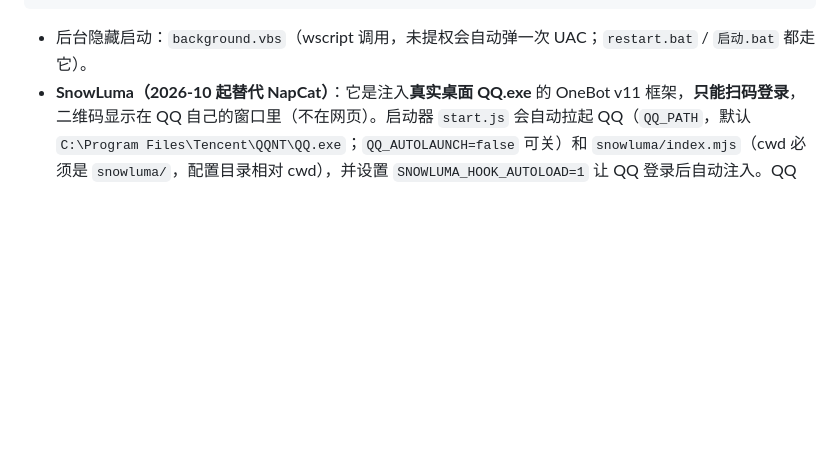
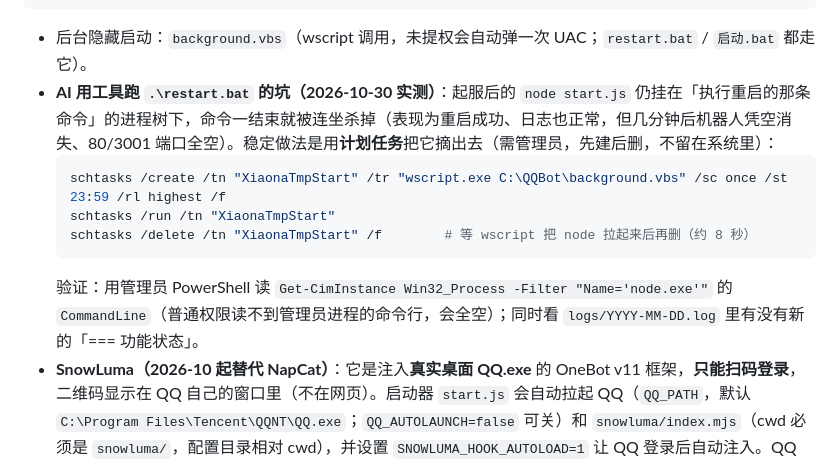
Before and after one commit to MaNing522/xiaona-bot, a Markdown page: AGENTS.md, the part around the change. GitHub-like rendering; blank space fills up the shorter version.

Commit message:
补充 AI 执行 restart.bat 会被连坐杀掉的坑
用工具执行重启时，新起的 node 仍在该命令的进程树里，命令结束就被杀；改用计划任务拉起可脱离。顺带记录普通权限读不到管理员进程命令行的排查要点。

````diff
--- a/AGENTS.md
+++ b/AGENTS.md
@@ -73,6 +73,13 @@ cd c:\QQBot; .\restart.bat
 ```
 
 - 后台隐藏启动：`background.vbs`（wscript 调用，未提权会自动弹一次 UAC；`restart.bat` / `启动.bat` 都走它）。
+- **AI 用工具跑 `.\restart.bat` 的坑（2026-10-30 实测）**：起服后的 `node start.js` 仍挂在「执行重启的那条命令」的进程树下，命令一结束就被连坐杀掉（表现为重启成功、日志也正常，但几分钟后机器人凭空消失、80/3001 端口全空）。稳定做法是用**计划任务**把它摘出去（需管理员，先建后删，不留在系统里）：
+  ```powershell
+  schtasks /create /tn "XiaonaTmpStart" /tr "wscript.exe C:\QQBot\background.vbs" /sc once /st 23:59 /rl highest /f
+  schtasks /run /tn "XiaonaTmpStart"
+  schtasks /delete /tn "XiaonaTmpStart" /f        # 等 wscript 把 node 拉起来后再删（约 8 秒）
+  ```
+  验证：用管理员 PowerShell 读 `Get-CimInstance Win32_Process -Filter "Name='node.exe'"` 的 `CommandLine`（普通权限读不到管理员进程的命令行，会全空）；同时看 `logs/YYYY-MM-DD.log` 里有没有新的「=== 功能状态」。
 - **SnowLuma（2026-10 起替代 NapCat）**：它是注入**真实桌面 QQ.exe** 的 OneBot v11 框架，**只能扫码登录**，二维码显示在 QQ 自己的窗口里（不在网页）。启动器 `start.js` 会自动拉起 QQ（`QQ_PATH`，默认 `C:\Program Files\Tencent\QQNT\QQ.exe`；`QQ_AUTOLAUNCH=false` 可关）和 `snowluma/index.mjs`（cwd 必须是 `snowluma/`，配置目录相对 cwd），并设置 `SNOWLUMA_HOOK_AUTOLOAD=1` 让 QQ 登录后自动注入。QQ 没登录时 OneBot WS 不会监听，机器人会一直自动重连，属正常现象。**注意**：桌面 QQ 必须保持在机器人账号上（别让它自动登录成主人号）；QQ 退出或被换号后，SnowLuma 不一定能自己重新注入新开的 QQ——若 3001 端口长时间不恢复，直接 `.\restart.bat`，不要手动单跑 SnowLuma。
 - **SnowLuma 配置与 token**：`start.js` 会确保 `snowluma/config/onebot.json` 的 `ws-default` 为 `127.0.0.1:<ONEBOT_WS 端口>`、`messageFormat: array`、token = `.env` 的 `ONEBOT_TOKEN`（留空则沿用已有/自动生成并持久化）。已存在的 `onebot_<uin>.json`（snapshot 模式会完全覆盖全局）也会被同步同样的 host/port/token，否则换号后旧的端口/token 会把机器人挡在门外。SnowLuma 自己的控制台默认 `http://127.0.0.1:5099`（端口在 `snowluma/config/runtime.json`）。控制台密码与 OneBot token 是**两回事**：密码存 `snowluma/config/webui.json`（scrypt N=16384,r=8,p=1,keylen=64、16 字节 salt hex），`mustChangePassword:true` 时每次启动都会重新随机生成且只打印在 SnowLuma 控制台（隐藏启动看不到）；忘记密码就按同样参数重写该文件并把 `mustChangePassword` 置 `false`，再 `.\restart.bat`。
 - **OneBot action 差异**：SnowLuma 把群公告叫 `_send_group_notice`（NapCat 是 `send_group_notice`），`index.js` 已做未知 action 时自动换名重试；其余用到的 action（`send_group_msg`/`get_record(out_format=wav)`/`set_group_ban`/`get_group_member_list` 等）均已确认存在。
````
